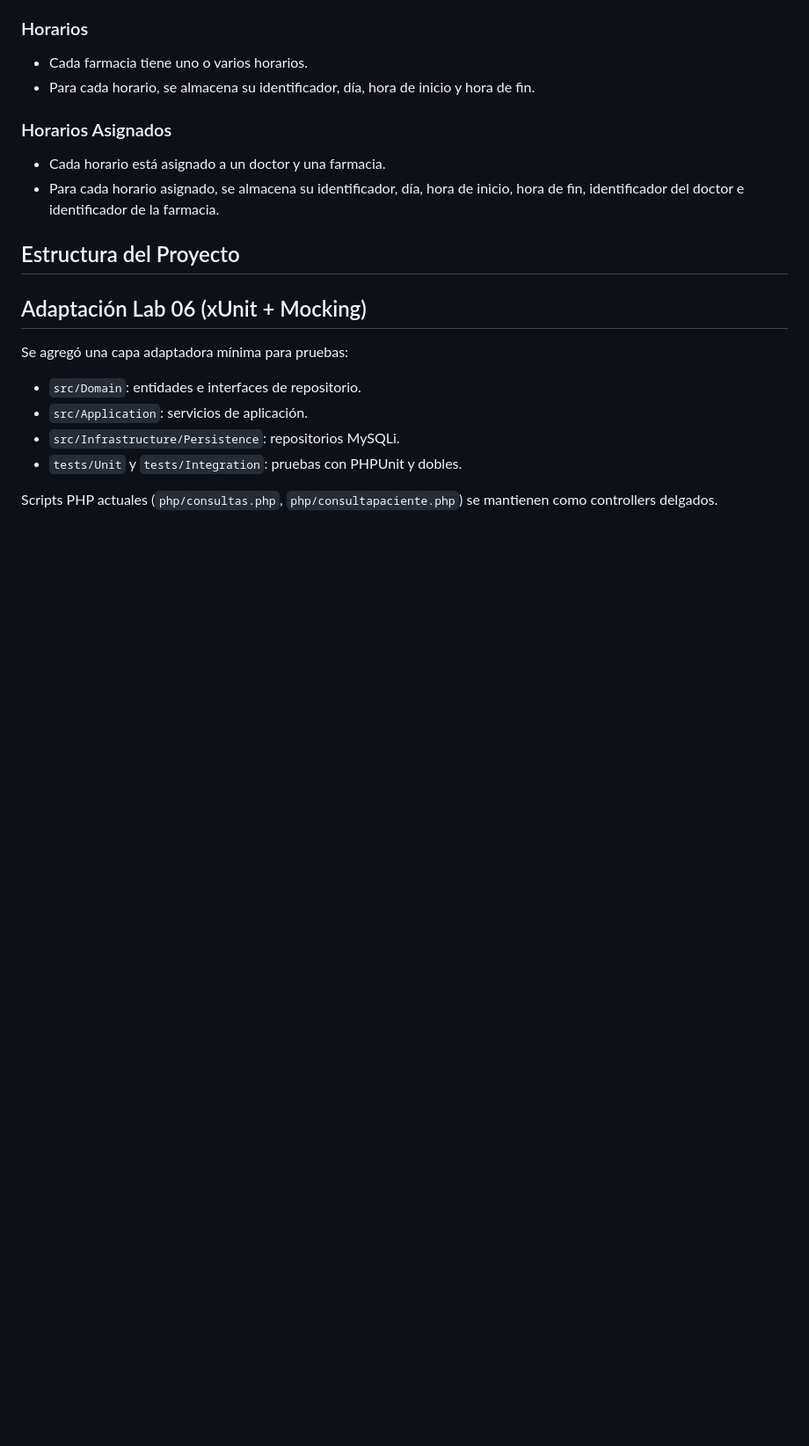
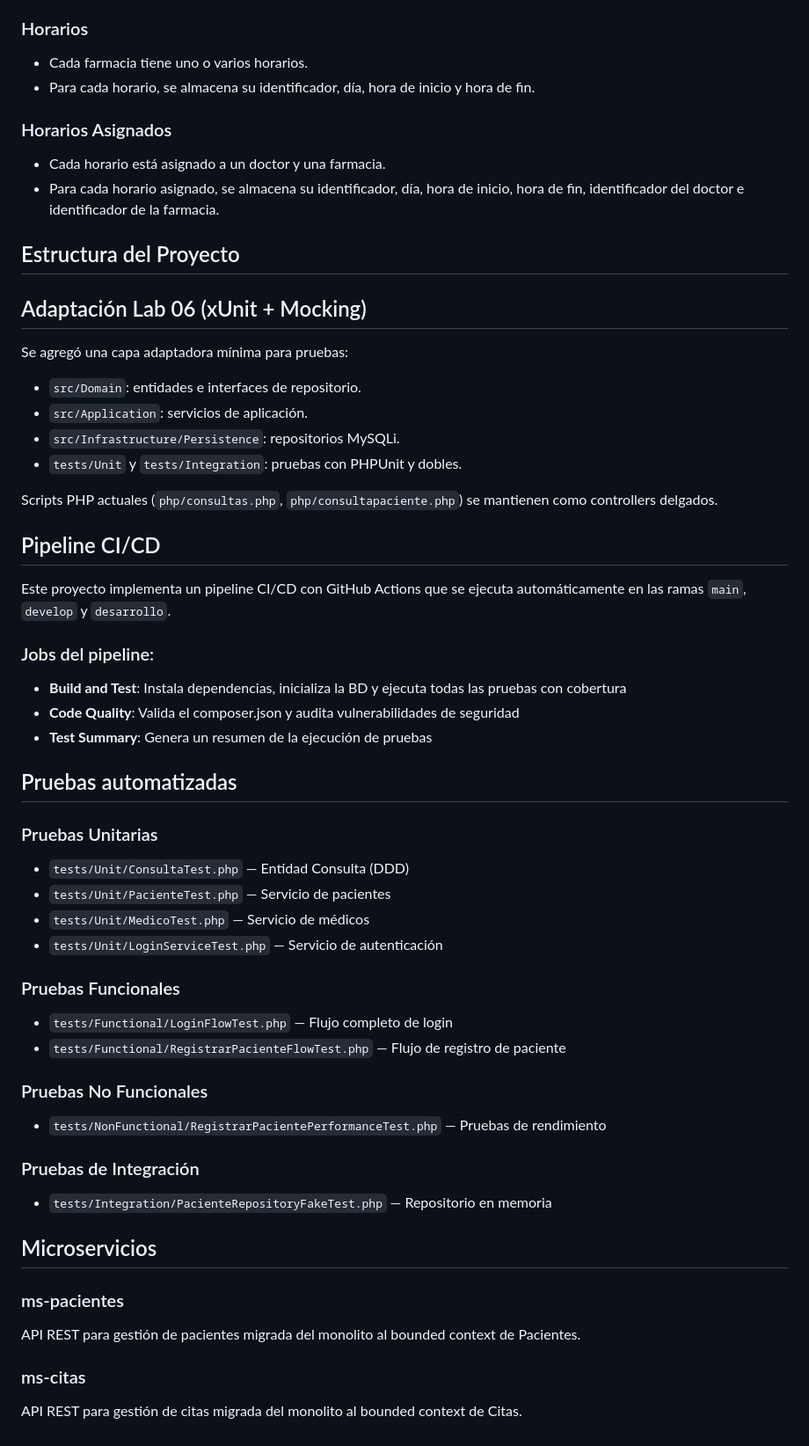
Before and after one commit to GaboE2/ISII_Lab6, a Markdown page: README.md, the part around the change. Shown at 88% size. Rendered like a GitHub page; blank space fills up the shorter version.

```diff
--- a/README.md
+++ b/README.md
@@ -86,3 +86,38 @@ Se agregó una capa adaptadora mínima para pruebas:
 - `tests/Unit` y `tests/Integration`: pruebas con PHPUnit y dobles.
 
 Scripts PHP actuales (`php/consultas.php`, `php/consultapaciente.php`) se mantienen como controllers delgados.
+
+## Pipeline CI/CD
+
+Este proyecto implementa un pipeline CI/CD con GitHub Actions que se ejecuta automáticamente en las ramas `main`, `develop` y `desarrollo`.
+
+### Jobs del pipeline:
+- **Build and Test**: Instala dependencias, inicializa la BD y ejecuta todas las pruebas con cobertura
+- **Code Quality**: Valida el composer.json y audita vulnerabilidades de seguridad
+- **Test Summary**: Genera un resumen de la ejecución de pruebas
+
+## Pruebas automatizadas
+
+### Pruebas Unitarias
+- `tests/Unit/ConsultaTest.php` — Entidad Consulta (DDD)
+- `tests/Unit/PacienteTest.php` — Servicio de pacientes
+- `tests/Unit/MedicoTest.php` — Servicio de médicos
+- `tests/Unit/LoginServiceTest.php` — Servicio de autenticación
+
+### Pruebas Funcionales
+- `tests/Functional/LoginFlowTest.php` — Flujo completo de login
+- `tests/Functional/RegistrarPacienteFlowTest.php` — Flujo de registro de paciente
+
+### Pruebas No Funcionales
+- `tests/NonFunctional/RegistrarPacientePerformanceTest.php` — Pruebas de rendimiento
+
+### Pruebas de Integración
+- `tests/Integration/PacienteRepositoryFakeTest.php` — Repositorio en memoria
+
+## Microservicios
+
+### ms-pacientes
+API REST para gestión de pacientes migrada del monolito al bounded context de Pacientes.
+
+### ms-citas
+API REST para gestión de citas migrada del monolito al bounded context de Citas.
```
